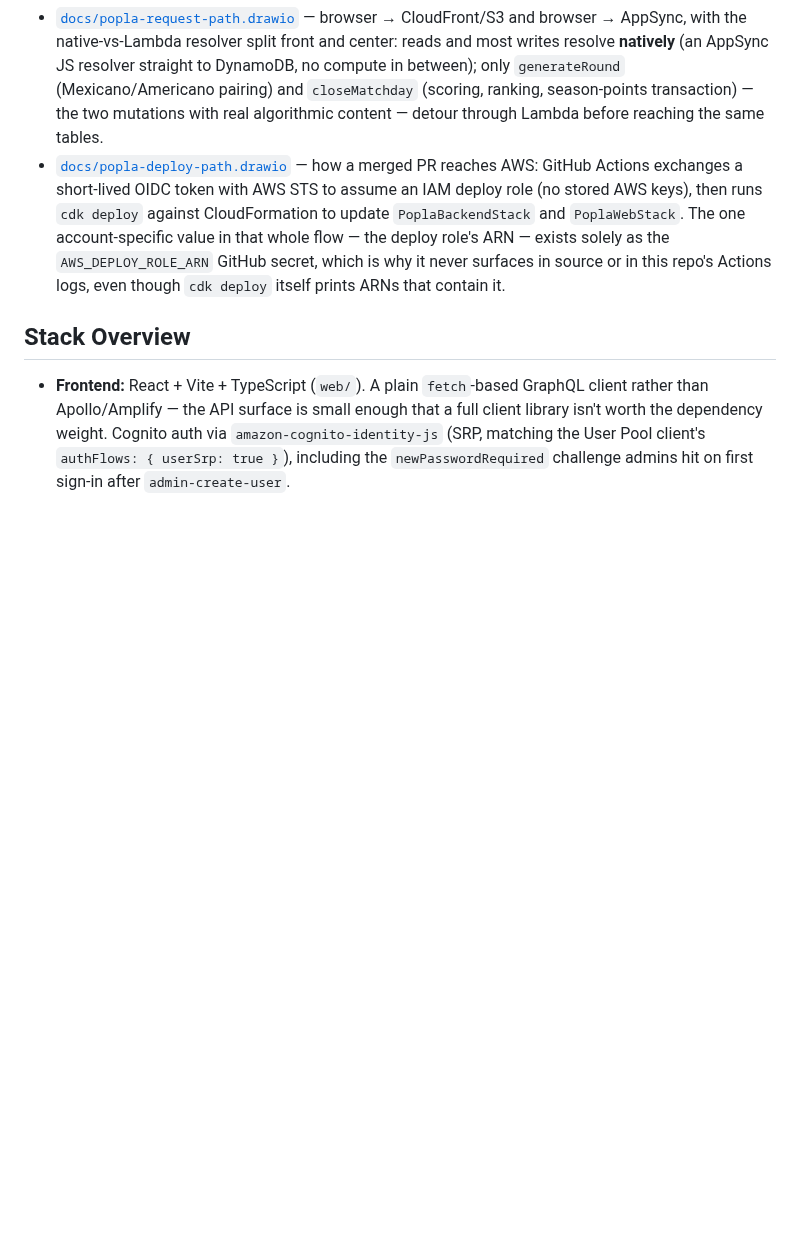
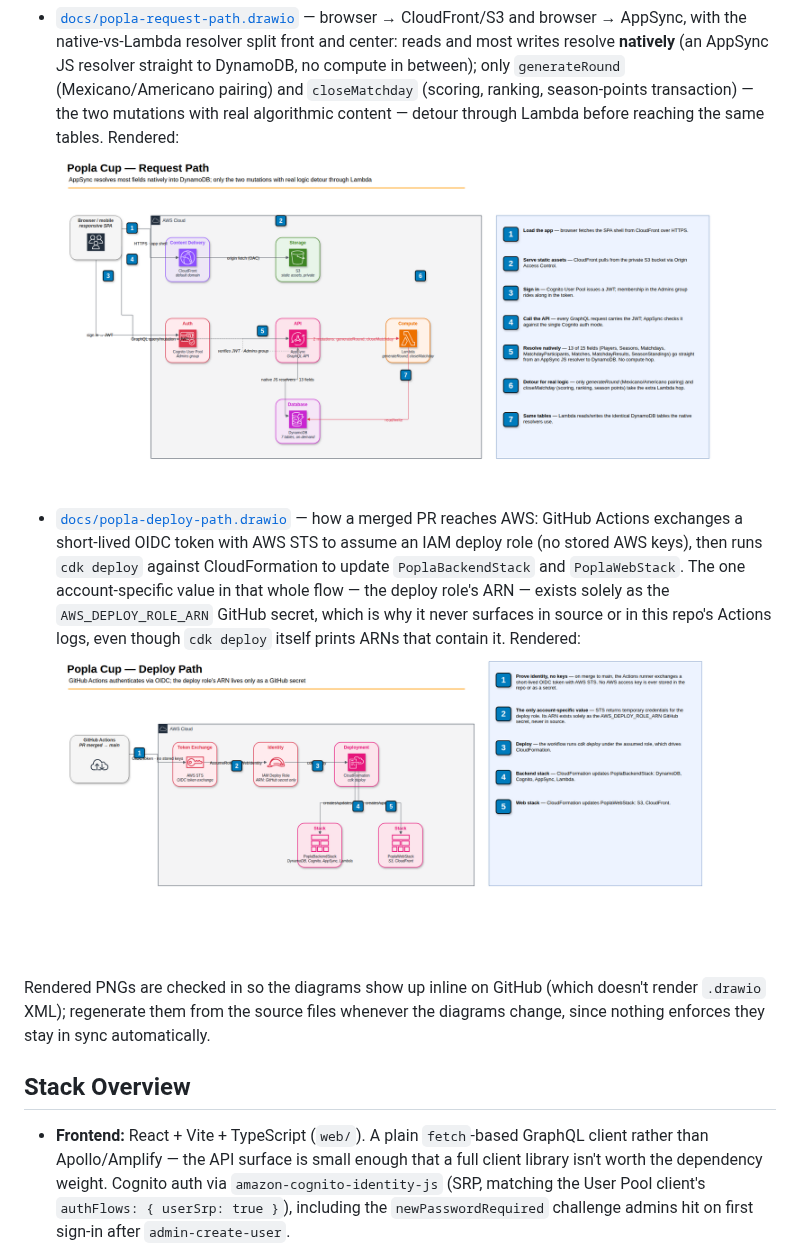
Before and after one commit to mhboon/popla, a Markdown page: ARCHITECTURE.md, the part around the change. GitHub-like rendering; pictures changed too: docs/popla-deploy-path.png (added), docs/popla-request-path.png (added); blank space fills up the shorter version.

Commit message:
docs: render architecture diagrams to PNG for inline viewing (#13)
GitHub doesn't render .drawio XML inline, so the diagrams in
ARCHITECTURE.md were only viewable by opening them in diagrams.net or
the draw.io desktop app. Export both to PNG and embed them so they show
up directly in the doc.


Claude-Session: https://claude.ai/code/session_01GUktFjy2n3qG5FVs9t5H2T

Co-authored-by: Claude Sonnet 5 <noreply@anthropic.com>

```diff
--- a/ARCHITECTURE.md
+++ b/ARCHITECTURE.md
@@ -17,7 +17,8 @@ VS Code draw.io extension:
   between); only `generateRound` (Mexicano/Americano pairing) and
   `closeMatchday` (scoring, ranking, season-points transaction) — the two
   mutations with real algorithmic content — detour through Lambda before
-  reaching the same tables.
+  reaching the same tables. Rendered:
+  ![Request path diagram](docs/popla-request-path.png)
 - [`docs/popla-deploy-path.drawio`](docs/popla-deploy-path.drawio) — how a
   merged PR reaches AWS: GitHub Actions exchanges a short-lived OIDC token
   with AWS STS to assume an IAM deploy role (no stored AWS keys), then
@@ -26,7 +27,13 @@ VS Code draw.io extension:
   the deploy role's ARN — exists solely as the `AWS_DEPLOY_ROLE_ARN`
   GitHub secret, which is why it never surfaces in source or in this
   repo's Actions logs, even though `cdk deploy` itself prints ARNs that
-  contain it.
+  contain it. Rendered:
+  ![Deploy path diagram](docs/popla-deploy-path.png)
+
+Rendered PNGs are checked in so the diagrams show up inline on GitHub
+(which doesn't render `.drawio` XML); regenerate them from the source
+files whenever the diagrams change, since nothing enforces they stay in
+sync automatically.
 
 ## Stack Overview
 
```
